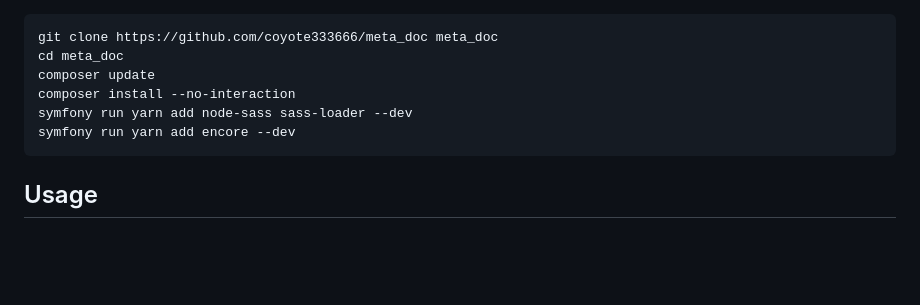
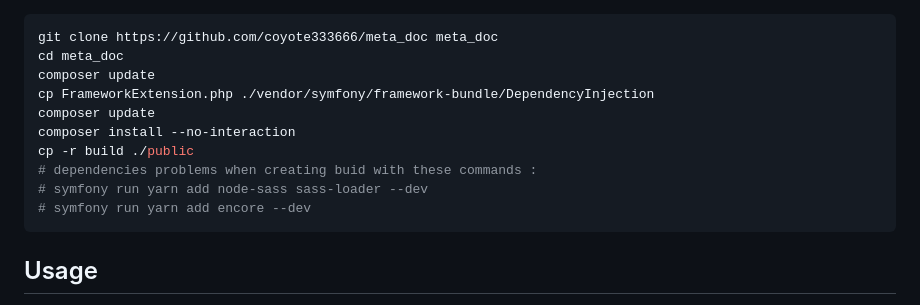
Before and after one commit to coyote333666/meta_doc, a Markdown page: README.md, the part around the change. GitHub-like rendering; blank space fills up the shorter version.

````diff
--- a/README.md
+++ b/README.md
@@ -40,9 +40,13 @@ this command:
 git clone https://github.com/coyote333666/meta_doc meta_doc
 cd meta_doc
 composer update
+cp FrameworkExtension.php ./vendor/symfony/framework-bundle/DependencyInjection
+composer update
 composer install --no-interaction
-symfony run yarn add node-sass sass-loader --dev
-symfony run yarn add encore --dev
+cp -r build ./public
+# dependencies problems when creating buid with these commands :
+# symfony run yarn add node-sass sass-loader --dev
+# symfony run yarn add encore --dev
 ```
 
 Usage
````
